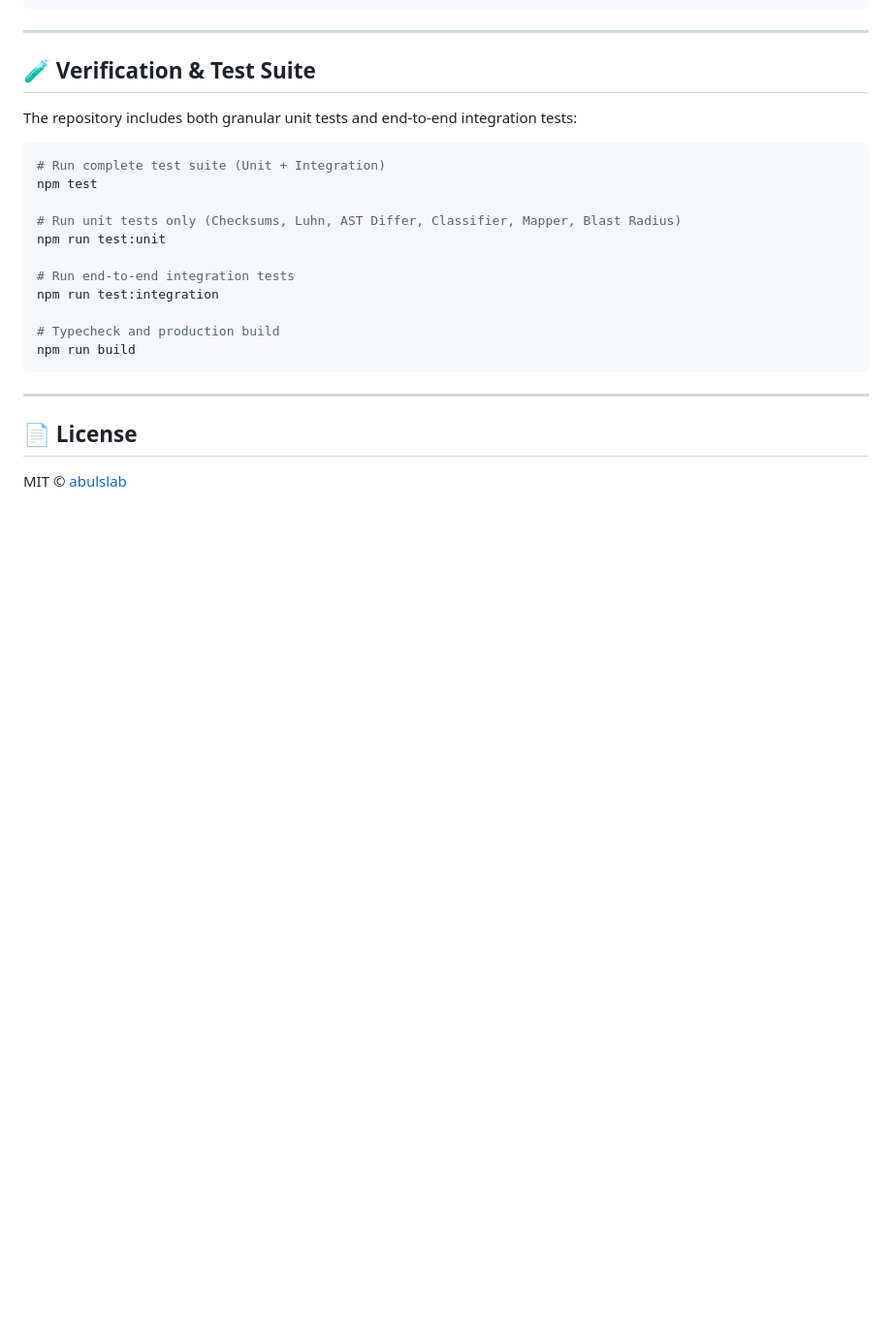
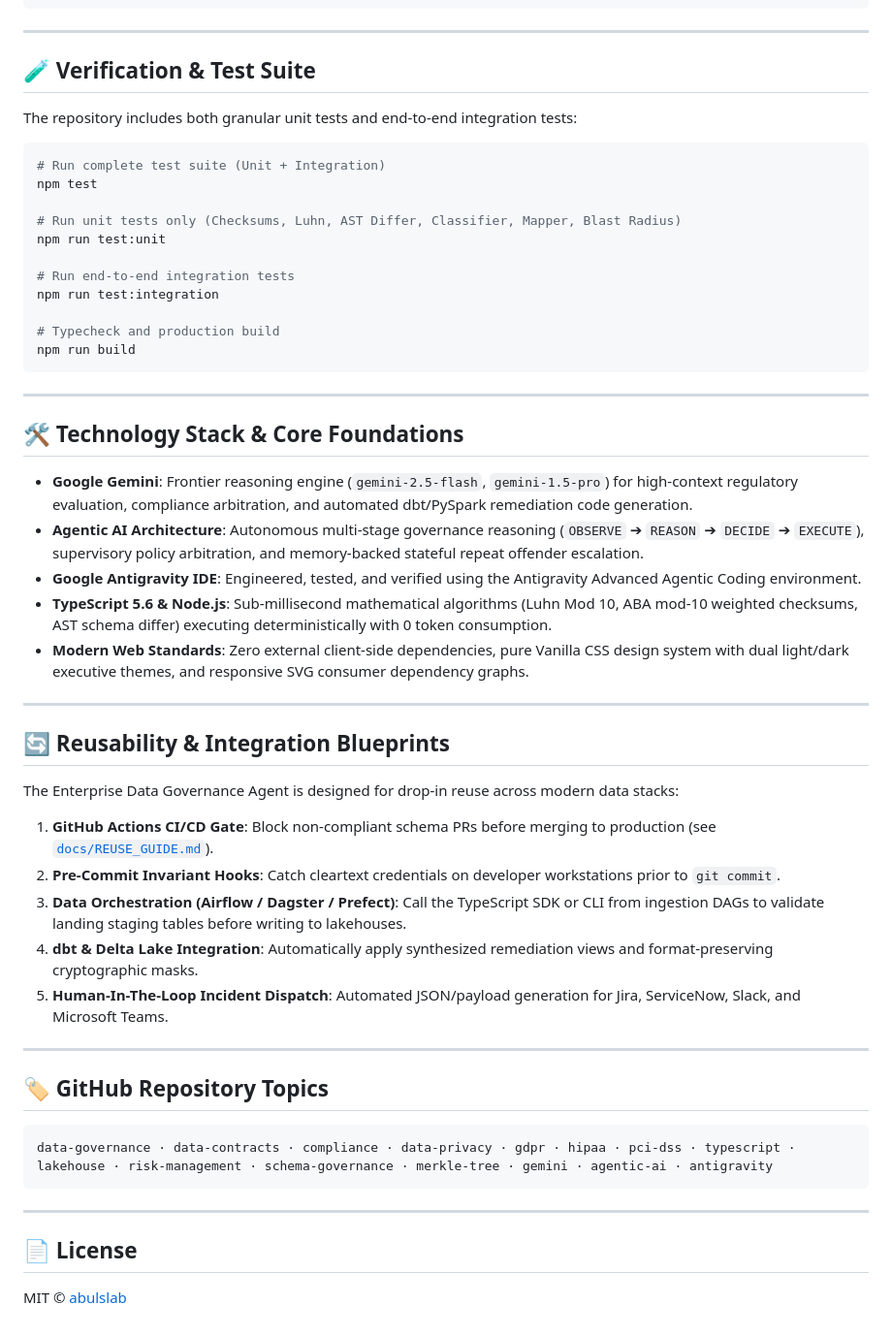
Before and after one commit to abulslab/Enterprise-Data-Governance-Agent, a Markdown page: README.md, the part around one of its changes. Shown at 97% size. Rendered like a GitHub page; blank space fills up the shorter version.

````diff
--- a/README.md
+++ b/README.md
@@ -296,5 +302,35 @@ npm run build
 
 ---
 
+## 🛠️ Technology Stack & Core Foundations
+
+- **Google Gemini**: Frontier reasoning engine (`gemini-2.5-flash`, `gemini-1.5-pro`) for high-context regulatory evaluation, compliance arbitration, and automated dbt/PySpark remediation code generation.
+- **Agentic AI Architecture**: Autonomous multi-stage governance reasoning (`OBSERVE` ➔ `REASON` ➔ `DECIDE` ➔ `EXECUTE`), supervisory policy arbitration, and memory-backed stateful repeat offender escalation.
+- **Google Antigravity IDE**: Engineered, tested, and verified using the Antigravity Advanced Agentic Coding environment.
+- **TypeScript 5.6 & Node.js**: Sub-millisecond mathematical algorithms (Luhn Mod 10, ABA mod-10 weighted checksums, AST schema differ) executing deterministically with 0 token consumption.
+- **Modern Web Standards**: Zero external client-side dependencies, pure Vanilla CSS design system with dual light/dark executive themes, and responsive SVG consumer dependency graphs.
+
+---
+
+## 🔄 Reusability & Integration Blueprints
+
+The Enterprise Data Governance Agent is designed for drop-in reuse across modern data stacks:
+
+1. **GitHub Actions CI/CD Gate**: Block non-compliant schema PRs before merging to production (see [`docs/REUSE_GUIDE.md`](docs/REUSE_GUIDE.md)).
+2. **Pre-Commit Invariant Hooks**: Catch cleartext credentials on developer workstations prior to `git commit`.
+3. **Data Orchestration (Airflow / Dagster / Prefect)**: Call the TypeScript SDK or CLI from ingestion DAGs to validate landing staging tables before writing to lakehouses.
+4. **dbt & Delta Lake Integration**: Automatically apply synthesized remediation views and format-preserving cryptographic masks.
+5. **Human-In-The-Loop Incident Dispatch**: Automated JSON/payload generation for Jira, ServiceNow, Slack, and Microsoft Teams.
+
+---
+
+## 🏷️ GitHub Repository Topics
+
+```text
+data-governance · data-contracts · compliance · data-privacy · gdpr · hipaa · pci-dss · typescript · lakehouse · risk-management · schema-governance · merkle-tree · gemini · agentic-ai · antigravity
+```
+
+---
+
 ## 📄 License
 MIT © [abulslab](https://github.com/abulslab)
````
Also changed, not shown: other parts of README.md (+6 -0 lines), docs/ARCHITECTURE.md (+8 -0 lines), docs/images/architecture-overview.png (added), docs/images/blast-radius-topology.png (added), docs/images/governance-workflow.png (added), 1 other file.
